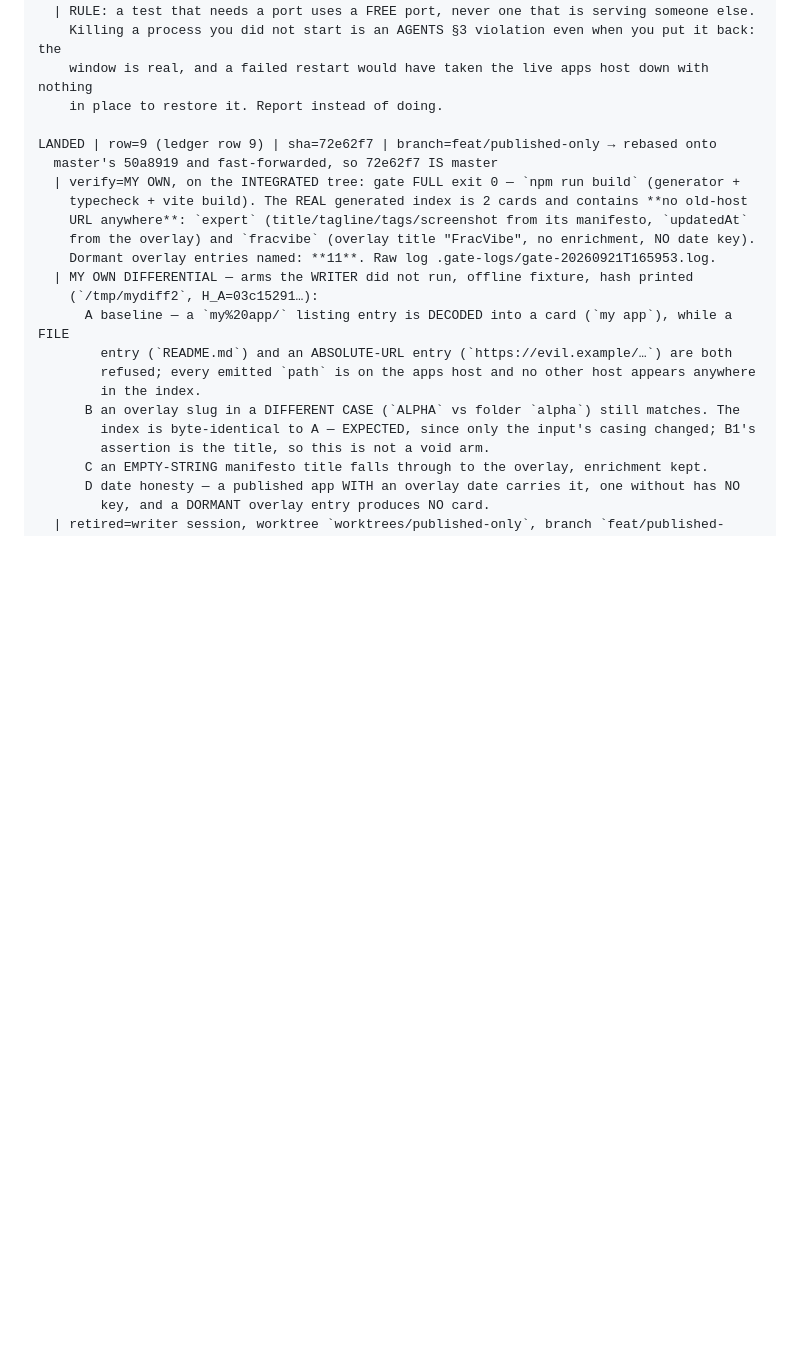
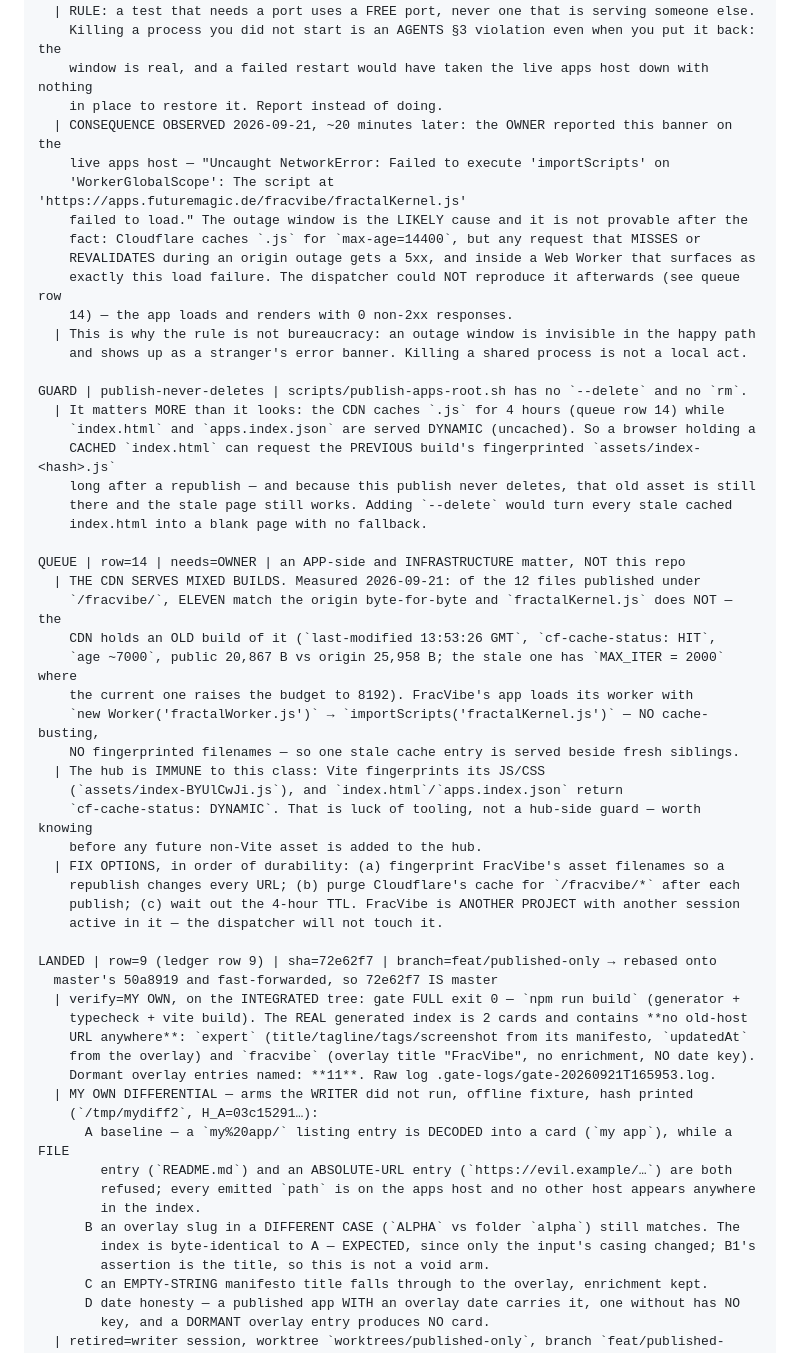
Before and after one commit to ArndRosemeier/futuremagic, a Markdown page: docs/20-ORCHESTRATION.md, the part around the change. Drawn GitHub-style; blank space fills up the shorter version.

Commit message:
Record the FracVibe error the owner reported: likely cause, and a real separate defect
The owner pasted a live error banner from the apps host:
"Uncaught NetworkError: Failed to execute 'importScripts' on 'WorkerGlobalScope': The
script at 'https://apps.futuremagic.de/fracvibe/fractalKernel.js' failed to load."

Two DISTINCT things came out of investigating it, and only one is ours.

1. THE LIKELY CAUSE IS OUR OUTAGE WINDOW, and it is on the record as such. My writer
   killed the origin server on 8082 to exercise one publish-script path. Cloudflare
   caches `.js` for max-age=14400, but a request that misses or revalidates while the
   origin is dead gets a 5xx -- and inside a Web Worker that surfaces as exactly this
   load failure. I could NOT reproduce it afterwards: a real browser now loads the page,
   renders the app, and reports 0 non-2xx responses. The window is why the rule exists.

2. A REAL, SEPARATE DEFECT, measured: of the 12 files published under /fracvibe/, ELEVEN
   match the origin byte-for-byte and fractalKernel.js does NOT -- the CDN holds an old
   build (last-modified 13:53:26 GMT, cf-cache-status HIT, public 20,867 B vs origin
   25,958 B, MAX_ITER 2000 vs the current 8192). FracVibe loads its worker with
   `new Worker('fractalWorker.js')` -> `importScripts('fractalKernel.js')` with NO
   cache-busting, so one stale entry is served beside fresh siblings. The hub is immune
   because Vite fingerprints its assets and its HTML/JSON are DYNAMIC (uncached) --
   luck of tooling, not a hub guard, and now written down before a non-Vite asset lands.

Also recorded as a GUARD: publish-apps-root.sh never deletes, and that is load-bearing
beyond the app folders -- a browser holding a cached index.html still needs the previous
build's fingerprinted asset to exist. Adding --delete would turn stale cache entries into
blank pages.

FracVibe is another project with another session active in it, so this repo records the
finding (rows 14) and does not touch it.

Docs only. COPIES: none.

```diff
--- a/docs/20-ORCHESTRATION.md
+++ b/docs/20-ORCHESTRATION.md
@@ -141,6 +141,41 @@ TRAP | killed-a-process-that-was-not-ours | MEASURED 2026-09-21, self-reported b
     Killing a process you did not start is an AGENTS §3 violation even when you put it back: the
     window is real, and a failed restart would have taken the live apps host down with nothing
     in place to restore it. Report instead of doing.
+  | CONSEQUENCE OBSERVED 2026-09-21, ~20 minutes later: the OWNER reported this banner on the
+    live apps host — "Uncaught NetworkError: Failed to execute 'importScripts' on
+    'WorkerGlobalScope': The script at 'https://apps.futuremagic.de/fracvibe/fractalKernel.js'
+    failed to load." The outage window is the LIKELY cause and it is not provable after the
+    fact: Cloudflare caches `.js` for `max-age=14400`, but any request that MISSES or
+    REVALIDATES during an origin outage gets a 5xx, and inside a Web Worker that surfaces as
+    exactly this load failure. The dispatcher could NOT reproduce it afterwards (see queue row
+    14) — the app loads and renders with 0 non-2xx responses.
+  | This is why the rule is not bureaucracy: an outage window is invisible in the happy path
+    and shows up as a stranger's error banner. Killing a shared process is not a local act.
+
+GUARD | publish-never-deletes | scripts/publish-apps-root.sh has no `--delete` and no `rm`.
+  | It matters MORE than it looks: the CDN caches `.js` for 4 hours (queue row 14) while
+    `index.html` and `apps.index.json` are served DYNAMIC (uncached). So a browser holding a
+    CACHED `index.html` can request the PREVIOUS build's fingerprinted `assets/index-<hash>.js`
+    long after a republish — and because this publish never deletes, that old asset is still
+    there and the stale page still works. Adding `--delete` would turn every stale cached
+    index.html into a blank page with no fallback.
+
+QUEUE | row=14 | needs=OWNER | an APP-side and INFRASTRUCTURE matter, NOT this repo
+  | THE CDN SERVES MIXED BUILDS. Measured 2026-09-21: of the 12 files published under
+    `/fracvibe/`, ELEVEN match the origin byte-for-byte and `fractalKernel.js` does NOT — the
+    CDN holds an OLD build of it (`last-modified 13:53:26 GMT`, `cf-cache-status: HIT`,
+    `age ~7000`, public 20,867 B vs origin 25,958 B; the stale one has `MAX_ITER = 2000` where
+    the current one raises the budget to 8192). FracVibe's app loads its worker with
+    `new Worker('fractalWorker.js')` → `importScripts('fractalKernel.js')` — NO cache-busting,
+    NO fingerprinted filenames — so one stale cache entry is served beside fresh siblings.
+  | The hub is IMMUNE to this class: Vite fingerprints its JS/CSS
+    (`assets/index-BYUlCwJi.js`), and `index.html`/`apps.index.json` return
+    `cf-cache-status: DYNAMIC`. That is luck of tooling, not a hub-side guard — worth knowing
+    before any future non-Vite asset is added to the hub.
+  | FIX OPTIONS, in order of durability: (a) fingerprint FracVibe's asset filenames so a
+    republish changes every URL; (b) purge Cloudflare's cache for `/fracvibe/*` after each
+    publish; (c) wait out the 4-hour TTL. FracVibe is ANOTHER PROJECT with another session
+    active in it — the dispatcher will not touch it.
 
 LANDED | row=9 (ledger row 9) | sha=72e62f7 | branch=feat/published-only → rebased onto
   master's 50a8919 and fast-forwarded, so 72e62f7 IS master
```
